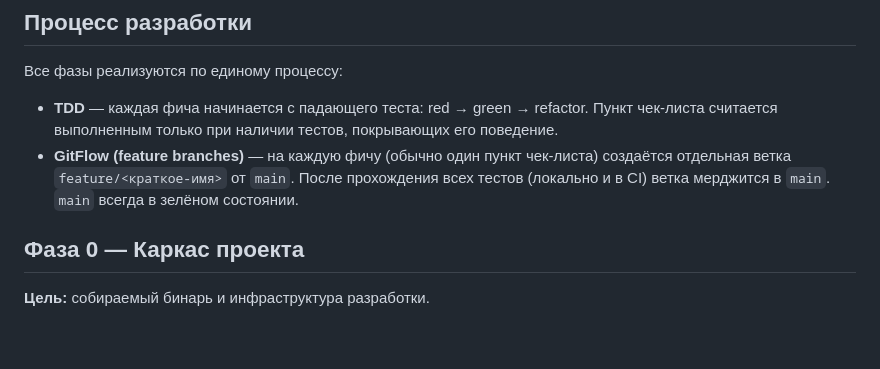
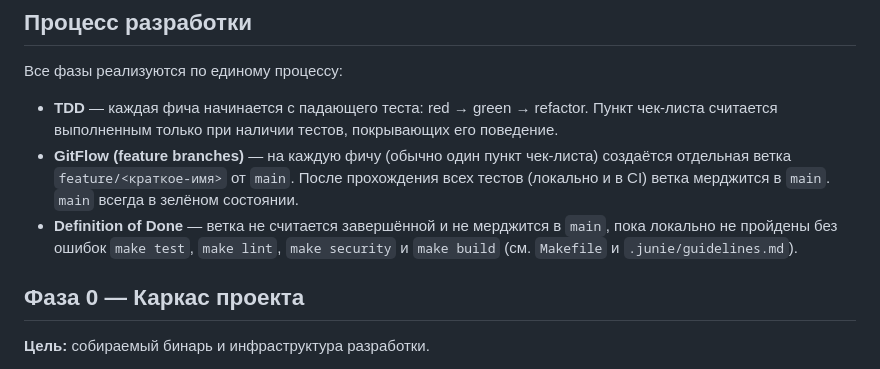
Before and after one commit to JetManiack/go-rss-update-handler, a Markdown page: docs/design/ROADMAP.md, the part around the change. Drawn GitHub-style; blank space fills up the shorter version.

Commit message:
Add Definition of Done requirements to guidelines and roadmap

```diff
--- a/docs/design/ROADMAP.md
+++ b/docs/design/ROADMAP.md
@@ -14,6 +14,9 @@
 * **GitFlow (feature branches)** — на каждую фичу (обычно один пункт чек-листа) создаётся
   отдельная ветка `feature/<краткое-имя>` от `main`. После прохождения всех тестов
   (локально и в CI) ветка мерджится в `main`. `main` всегда в зелёном состоянии.
+* **Definition of Done** — ветка не считается завершённой и не мерджится в `main`, пока
+  локально не пройдены без ошибок `make test`, `make lint`, `make security` и `make build`
+  (см. `Makefile` и `.junie/guidelines.md`).
 
 ## Фаза 0 — Каркас проекта
 
```
